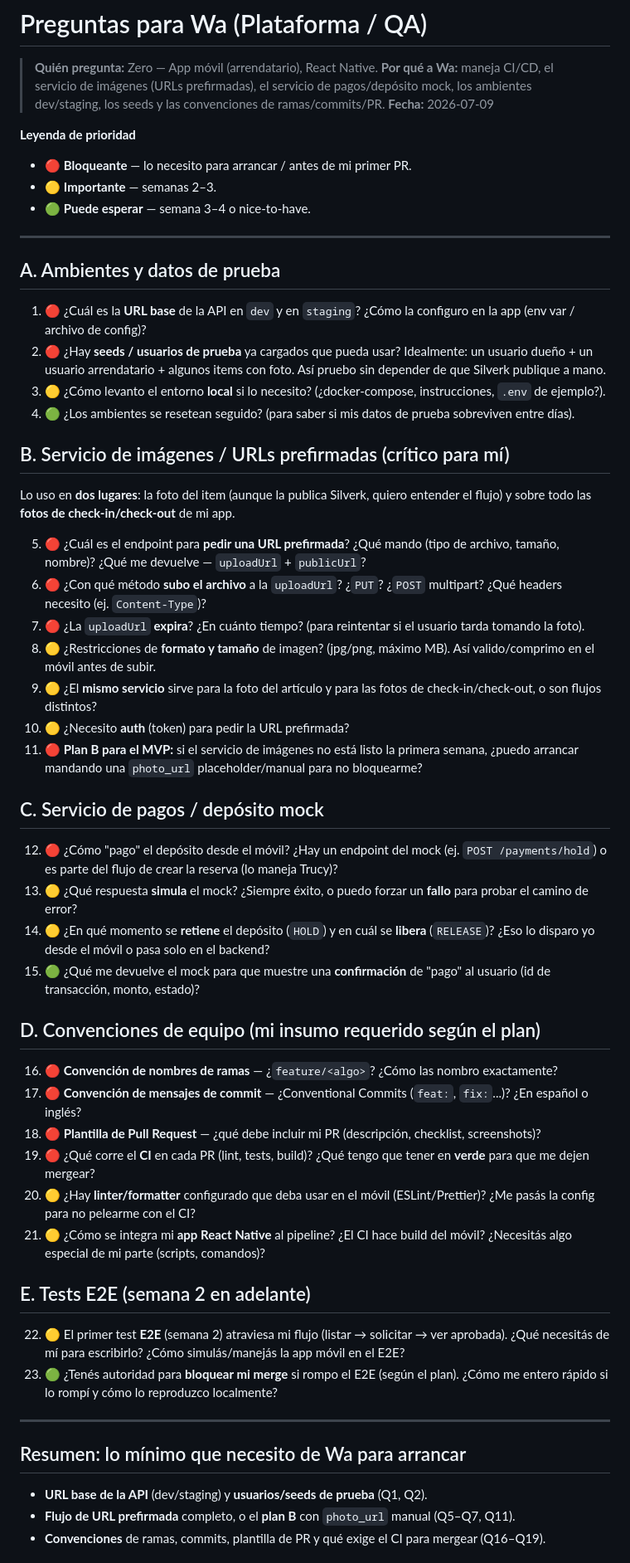
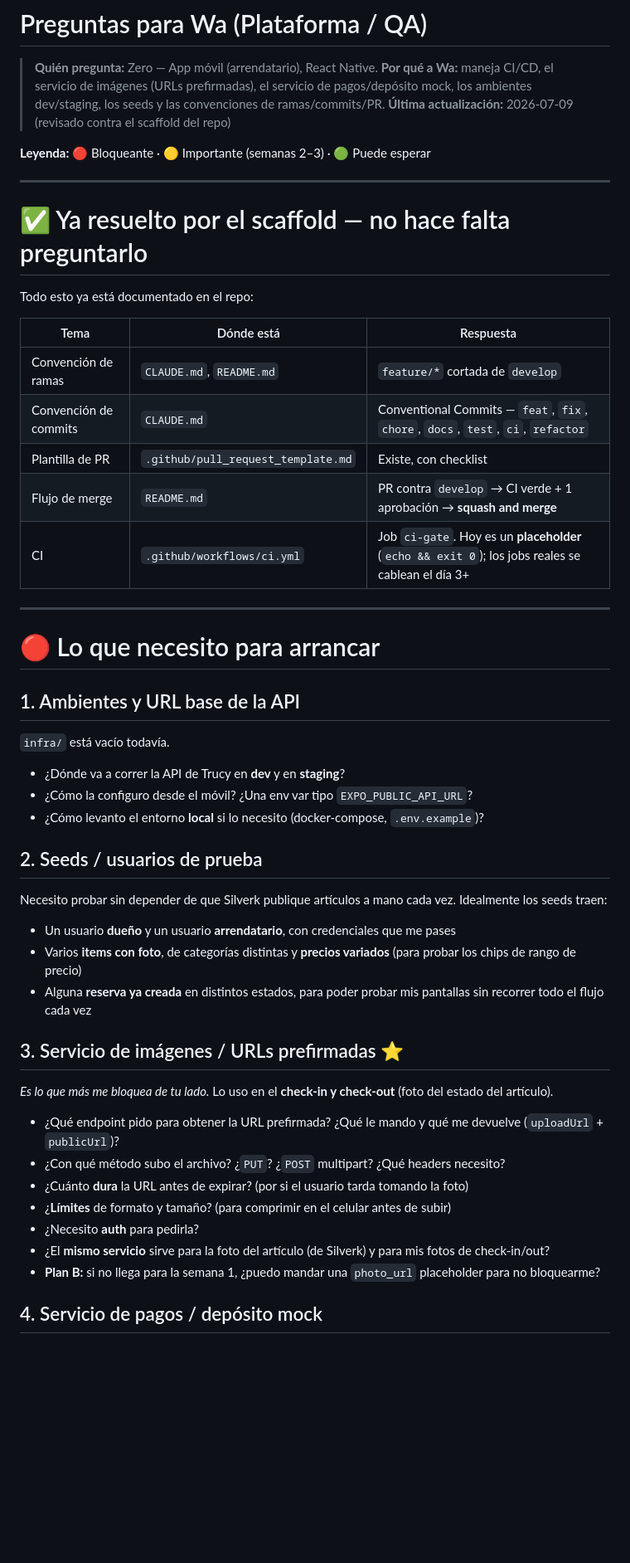
Before and after one commit to Wa39/rentatodo, a Markdown page: docs/preguntas-para-wa.md, the part around one of its changes. Shown at 83% size. GitHub-like rendering; blank space fills up the shorter version.

Commit message:
docs: update Wa questions after reviewing the repo scaffold
Removes questions the scaffold already answers (branch/commit conventions,
PR template, CI gate) and replaces them with what is actually still missing:
environments, seeds, presigned upload flow, payment mock, mobile CI wiring,
and the mobile stack decision.

Adds three findings: CODEOWNERS uses non-existent usernames, branch rulesets
are not enabled (so the team rules are not actually enforced), and
packages/contracts/openapi.yaml is still empty.

Co-Authored-By: Claude Opus 4.8 <noreply@anthropic.com>

```diff
--- a/docs/preguntas-para-wa.md
+++ b/docs/preguntas-para-wa.md
@@ -4,59 +4,55 @@
 > **Por qué a Wa:** maneja CI/CD, el servicio de imágenes (URLs prefirmadas), el
 > servicio de pagos/depósito mock, los ambientes dev/staging, los seeds y las
 > convenciones de ramas/commits/PR.
-> **Fecha:** 2026-07-09
+> **Última actualización:** 2026-07-09 (revisado contra el scaffold del repo)
 
-**Leyenda de prioridad**
-- 🔴 **Bloqueante** — lo necesito para arrancar / antes de mi primer PR.
-- 🟡 **Importante** — semanas 2–3.
-- 🟢 **Puede esperar** — semana 3–4 o nice-to-have.
+**Leyenda:** 🔴 Bloqueante · 🟡 Importante (semanas 2–3) · 🟢 Puede esperar
 
 ---
 
-## A. Ambientes y datos de prueba
+# ✅ Ya resuelto por el scaffold — no hace falta preguntarlo
 
-1. 🔴 ¿Cuál es la **URL base** de la API en `dev` y en `staging`? ¿Cómo la configuro en la app (env var / archivo de config)?
-2. 🔴 ¿Hay **seeds / usuarios de prueba** ya cargados que pueda usar? Idealmente: un usuario dueño + un usuario arrendatario + algunos items con foto. Así pruebo sin depender de que Silverk publique a mano.
-3. 🟡 ¿Cómo levanto el entorno **local** si lo necesito? (¿docker-compose, instrucciones, `.env` de ejemplo?).
-4. 🟢 ¿Los ambientes se resetean seguido? (para saber si mis datos de prueba sobreviven entre días).
+Todo esto ya está documentado en el repo:
 
-## B. Servicio de imágenes / URLs prefirmadas (crítico para mí)
-
-Lo uso en **dos lugares**: la foto del item (aunque la publica Silverk, quiero entender el flujo) y sobre todo las **fotos de check-in/check-out** de mi app.
-
-5. 🔴 ¿Cuál es el endpoint para **pedir una URL prefirmada**? ¿Qué mando (tipo de archivo, tamaño, nombre)? ¿Qué me devuelve — `uploadUrl` + `publicUrl`?
-6. 🔴 ¿Con qué método **subo el archivo** a la `uploadUrl`? ¿`PUT`? ¿`POST` multipart? ¿Qué headers necesito (ej. `Content-Type`)?
-7. 🔴 ¿La `uploadUrl` **expira**? ¿En cuánto tiempo? (para reintentar si el usuario tarda tomando la foto).
-8. 🟡 ¿Restricciones de **formato y tamaño** de imagen? (jpg/png, máximo MB). Así valido/comprimo en el móvil antes de subir.
-9. 🟡 ¿El **mismo servicio** sirve para la foto del artículo y para las fotos de check-in/check-out, o son flujos distintos?
-10. 🟡 ¿Necesito **auth** (token) para pedir la URL prefirmada?
-11. 🔴 **Plan B para el MVP:** si el servicio de imágenes no está listo la primera semana, ¿puedo arrancar mandando una `photo_url` placeholder/manual para no bloquearme?
-
-## C. Servicio de pagos / depósito mock
-
-12. 🔴 ¿Cómo "pago" el depósito desde el móvil? ¿Hay un endpoint del mock (ej. `POST /payments/hold`) o es parte del flujo de crear la reserva (lo maneja Trucy)?
-13. 🟡 ¿Qué respuesta **simula** el mock? ¿Siempre éxito, o puedo forzar un **fallo** para probar el camino de error?
-14. 🟡 ¿En qué momento se **retiene** el depósito (`HOLD`) y en cuál se **libera** (`RELEASE`)? ¿Eso lo disparo yo desde el móvil o pasa solo en el backend?
-15. 🟢 ¿Qué me devuelve el mock para que muestre una **confirmación** de "pago" al usuario (id de transacción, monto, estado)?
-
-## D. Convenciones de equipo (mi insumo requerido según el plan)
-
-16. 🔴 **Convención de nombres de ramas** — ¿`feature/<algo>`? ¿Cómo las nombro exactamente?
-17. 🔴 **Convención de mensajes de commit** — ¿Conventional Commits (`feat:`, `fix:`...)? ¿En español o inglés?
-18. 🔴 **Plantilla de Pull Request** — ¿qué debe incluir mi PR (descripción, checklist, screenshots)?
-19. 🔴 ¿Qué corre el **CI** en cada PR (lint, tests, build)? ¿Qué tengo que tener en **verde** para que me dejen mergear?
-20. 🟡 ¿Hay **linter/formatter** configurado que deba usar en el móvil (ESLint/Prettier)? ¿Me pasás la config para no pelearme con el CI?
-21. 🟡 ¿Cómo se integra mi **app React Native** al pipeline? ¿El CI hace build del móvil? ¿Necesitás algo especial de mi parte (scripts, comandos)?
-
-## E. Tests E2E (semana 2 en adelante)
-
-22. 🟡 El primer test **E2E** (semana 2) atraviesa mi flujo (listar → solicitar → ver aprobada). ¿Qué necesitás de mí para escribirlo? ¿Cómo simulás/manejás la app móvil en el E2E?
-23. 🟢 ¿Tenés autoridad para **bloquear mi merge** si rompo el E2E (según el plan). ¿Cómo me entero rápido si lo rompí y cómo lo reproduzco localmente?
+| Tema | Dónde está | Respuesta |
+|---|---|---|
+| Convención de ramas | `CLAUDE.md`, `README.md` | `feature/*` cortada de `develop` |
+| Convención de commits | `CLAUDE.md` | Conventional Commits — `feat`, `fix`, `chore`, `docs`, `test`, `ci`, `refactor` |
+| Plantilla de PR | `.github/pull_request_template.md` | Existe, con checklist |
+| Flujo de merge | `README.md` | PR contra `develop` → CI verde + 1 aprobación → **squash and merge** |
+| CI | `.github/workflows/ci.yml` | Job `ci-gate`. Hoy es un **placeholder** (`echo && exit 0`); los jobs reales se cablean el día 3+ |
 
 ---
 
-## Resumen: lo mínimo que necesito de Wa para arrancar
+# 🔴 Lo que necesito para arrancar
 
-- **URL base de la API** (dev/staging) y **usuarios/seeds de prueba** (Q1, Q2).
-- **Flujo de URL prefirmada** completo, o el **plan B** con `photo_url` manual (Q5–Q7, Q11).
-- **Convenciones** de ramas, commits, plantilla de PR y qué exige el CI para mergear (Q16–Q19).
+## 1. Ambientes y URL base de la API
+
+`infra/` está vacío todavía.
+
+- ¿Dónde va a correr la API de Trucy en **dev** y en **staging**?
+- ¿Cómo la configuro desde el móvil? ¿Una env var tipo `EXPO_PUBLIC_API_URL`?
+- ¿Cómo levanto el entorno **local** si lo necesito (docker-compose, `.env.example`)?
+
+## 2. Seeds / usuarios de prueba
+
+Necesito probar sin depender de que Silverk publique artículos a mano cada vez. Idealmente los seeds traen:
+
+- Un usuario **dueño** y un usuario **arrendatario**, con credenciales que me pases
+- Varios **items con foto**, de categorías distintas y **precios variados** (para probar los chips de rango de precio)
+- Alguna **reserva ya creada** en distintos estados, para poder probar mis pantallas sin recorrer todo el flujo cada vez
+
+## 3. Servicio de imágenes / URLs prefirmadas ⭐
+
+*Es lo que más me bloquea de tu lado.* Lo uso en el **check-in y check-out** (foto del estado del artículo).
+
+- ¿Qué endpoint pido para obtener la URL prefirmada? ¿Qué le mando y qué me devuelve (`uploadUrl` + `publicUrl`)?
+- ¿Con qué método subo el archivo? ¿`PUT`? ¿`POST` multipart? ¿Qué headers necesito?
+- ¿Cuánto **dura** la URL antes de expirar? (por si el usuario tarda tomando la foto)
+- ¿**Límites** de formato y tamaño? (para comprimir en el celular antes de subir)
+- ¿Necesito **auth** para pedirla?
+- ¿El **mismo servicio** sirve para la foto del artículo (de Silverk) y para mis fotos de check-in/out?
+- **Plan B:** si no llega para la semana 1, ¿puedo mandar una `photo_url` placeholder para no bloquearme?
+
+## 4. Servicio de pagos / depósito mock
+
```
Also changed, not shown: other parts of docs/preguntas-para-wa.md (+66 -0 lines).
